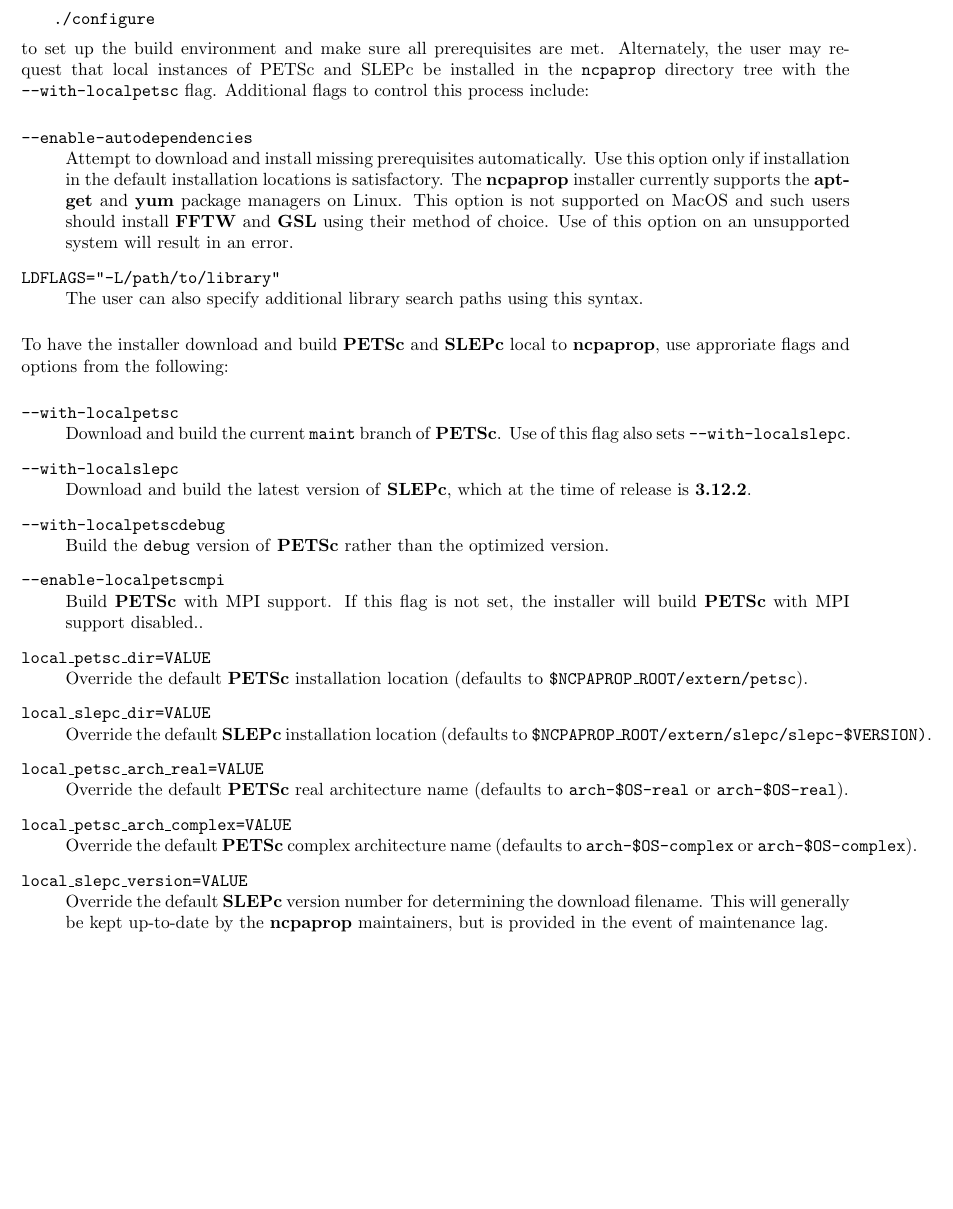
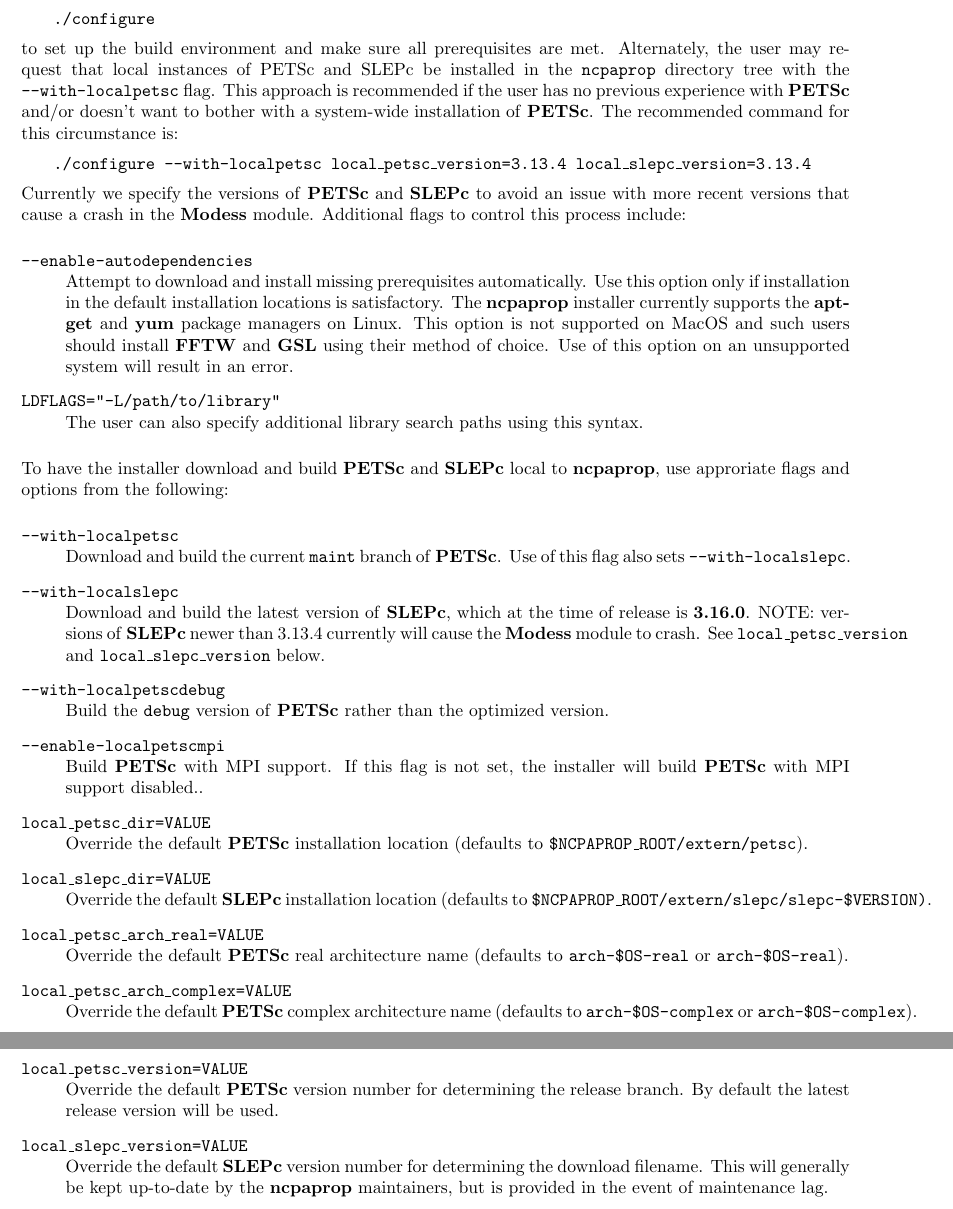
Before and after one commit to chetzer-ncpa/ncpaprop-release, a LaTeX document (docs/ncpaprop_run_manual_TeX/NCPA_prop_manual.tex, which reads docs/ncpaprop_run_manual_TeX/sections/installation.tex): part of page 6 of 48 before the commit and two parts of pages 6 and 7 of 48 after it, the two joined at a grey line, cut so that both start at the same text, the shorter picture padded with empty space. Compiled offline with pdfLaTeX.

Commit message:
Updated documentation with recommended PETSc/SLEPc versions

```diff
--- a/docs/ncpaprop_run_manual_TeX/sections/installation.tex
+++ b/docs/ncpaprop_run_manual_TeX/sections/installation.tex
@@ -49,7 +49,12 @@ The user may then simply issue the command
 \texttt{./configure}
 
 \noindent
-to set up the build environment and make sure all prerequisites are met.  Alternately, the user may request that local instances of PETSc and SLEPc be installed in the \texttt{ncpaprop} directory tree with the \texttt{--with-localpetsc} flag.  Additional flags to control this process include:
+to set up the build environment and make sure all prerequisites are met.  Alternately, the user may request that local instances of PETSc and SLEPc be installed in the \texttt{ncpaprop} directory tree with the \texttt{--with-localpetsc} flag.  This approach is recommended if the user has no previous experience with \textbf{PETSc} and/or doesn't want to bother with a system-wide installation of \textbf{PETSc}.  The recommended command for this circumstance is:
+
+\texttt{./configure --with-localpetsc local\_petsc\_version=3.13.4 local\_slepc\_version=3.13.4}
+
+\noindent
+Currently we specify the versions of \textbf{PETSc} and \textbf{SLEPc} to avoid an issue with more recent versions that cause a crash in the \textbf{Modess} module.  Additional flags to control this process include:
 
 \begin{description}
 \item[\texttt{--enable-autodependencies}]\hfill \\
@@ -70,7 +75,7 @@ Download and build the current \texttt{maint} branch of \textbf{PETSc}.  Use of
 
 \item[\texttt{--with-localslepc}]\hfill \\
 \noindent
-Download and build the latest version of \textbf{SLEPc}, which at the time of release is \textbf{3.12.2}.
+Download and build the latest version of \textbf{SLEPc}, which at the time of release is \textbf{3.16.0}.  NOTE: versions of \textbf{SLEPc} newer than 3.13.4 currently will cause the \textbf{Modess} module to crash.  See \texttt{local\_petsc\_version} and \texttt{local\_slepc\_version} below.
 
 \item[\texttt{--with-localpetscdebug}]\hfill \\
 \noindent
@@ -96,6 +101,10 @@ Override the default \textbf{PETSc} real architecture name (defaults to \texttt{
 \noindent
 Override the default \textbf{PETSc} complex architecture name (defaults to \texttt{arch-\$OS-complex} or \texttt{arch-\$OS-complex}).
 
+\item[\texttt{local\_petsc\_version=VALUE}]\hfill \\
+\noindent
+Override the default \textbf{PETSc} version number for determining the release branch.  By default the latest release version will be used.
+
 \item[\texttt{local\_slepc\_version=VALUE}]\hfill \\
 \noindent
 Override the default \textbf{SLEPc} version number for determining the download filename.  This will generally be kept up-to-date by the \textbf{ncpaprop} maintainers, but is provided in the event of maintenance lag.
```
Also changed, not shown: NCPA_prop_manual.pdf.
